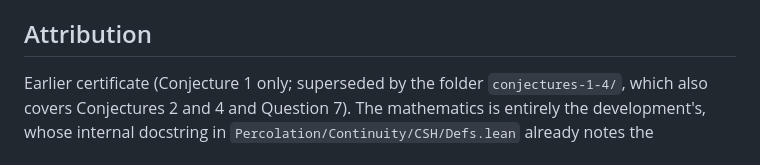
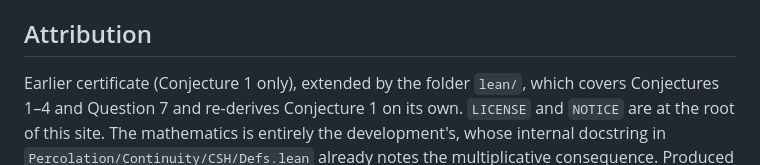
Before and after one commit to nitromannitol/nitromannitol.github.io, a Markdown page: kn1-verification-b80e9/conjecture-1/README.md, the part around the change. Drawn GitHub-style.

Commit message:
Verification page: fix stale folder reference
Co-Authored-By: Claude Fable 5.1 <noreply@anthropic.com>
Claude-Session: https://claude.ai/code/session_01Be9F7MbLVnWbu46CFFPzf9

```diff
--- a/kn1-verification-b80e9/conjecture-1/README.md
+++ b/kn1-verification-b80e9/conjecture-1/README.md
@@ -46,8 +46,7 @@ with exactly the standard axioms `propext`, `Classical.choice`, `Quot.sound` and
 
 ## Attribution
 
-Earlier certificate (Conjecture 1 only; superseded by the folder `conjectures-1-4/`, which also covers
-Conjectures 2 and 4 and Question 7). The mathematics is entirely the development's, whose internal docstring in
+Earlier certificate (Conjecture 1 only), extended by the folder `lean/`, which covers Conjectures 1–4 and Question 7 and re-derives Conjecture 1 on its own. `LICENSE` and `NOTICE` are at the root of this site. The mathematics is entirely the development's, whose internal docstring in
 `Percolation/Continuity/CSH/Defs.lean` already notes the multiplicative consequence. Produced entirely by AI
 systems, Claude Fable 5.1 (max) and ChatGPT 5.6 sol (ultra): ChatGPT pointed out that Conjecture 1 follows by
 the development's methods, and Claude Fable 5.1 wrote and machine-checked the Lean corollary, which was then
```
